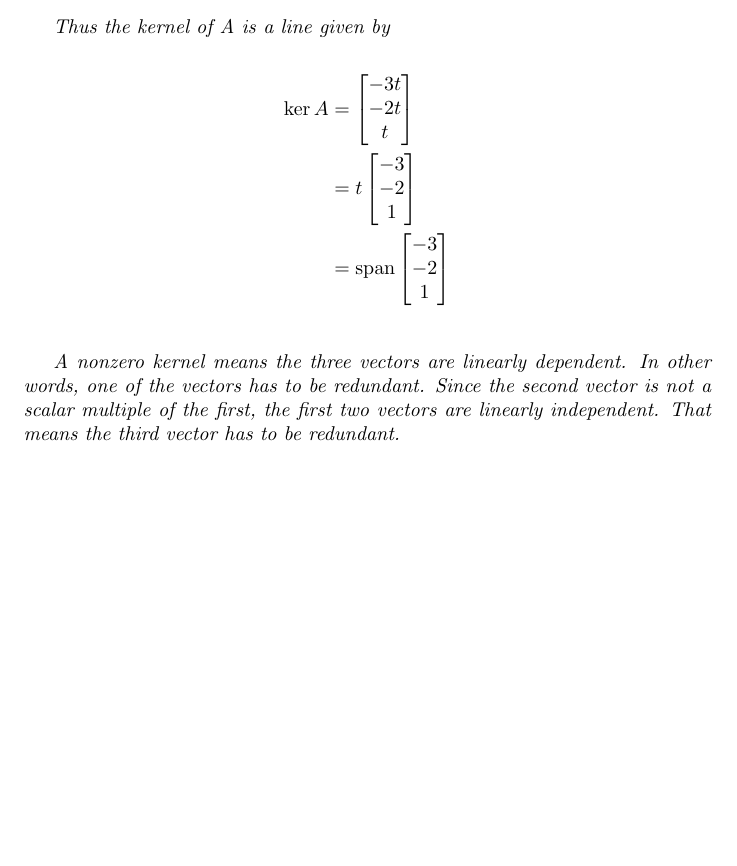
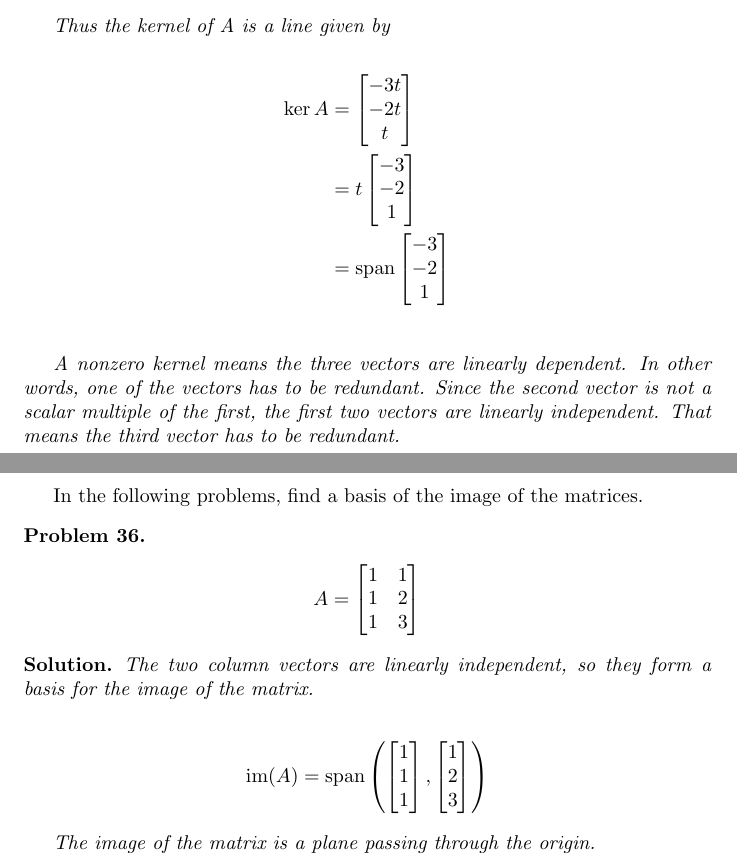
Before and after one commit to ataylor89/LinearAlgebraWithApplications, a LaTeX document (ch3sec2.tex): part of page 14 of 14 before the commit and two parts of pages 14 and 15 of 15 after it, the two joined at a grey line, cut so that both start at the same text, the shorter picture padded with empty space. Compiled offline with pdfLaTeX.

Commit message:
Adding a problem

```diff
--- a/ch3sec2.tex
+++ b/ch3sec2.tex
@@ -688,4 +688,33 @@ A nonzero kernel means the three vectors are linearly dependent. In other words,
 
 \end{solution}
 
+In the following problems, find a basis of the image of the matrices.
+
+\begin{problem}
+\begin{align*}
+A = \begin{bmatrix}
+1 & 1 \\ 1 & 2 \\ 1 & 3
+\end{bmatrix}
+\end{align*}
+\end{problem}
+
+\begin{solution}
+The two column vectors are linearly independent, so they form a basis for the image of the matrix.
+
+\begin{align*}
+\im(A) = \Span \left(
+\begin{bmatrix}
+1 \\ 1  \\ 1
+\end{bmatrix},
+\begin{bmatrix}
+1 \\ 2 \\ 3
+\end{bmatrix} \right)
+\end{align*}
+
+The image of the matrix is a plane passing through the origin.
+
+\end{solution}
+
+
+
 \end{document}
```
Also changed, not shown: ch3sec2.pdf.
